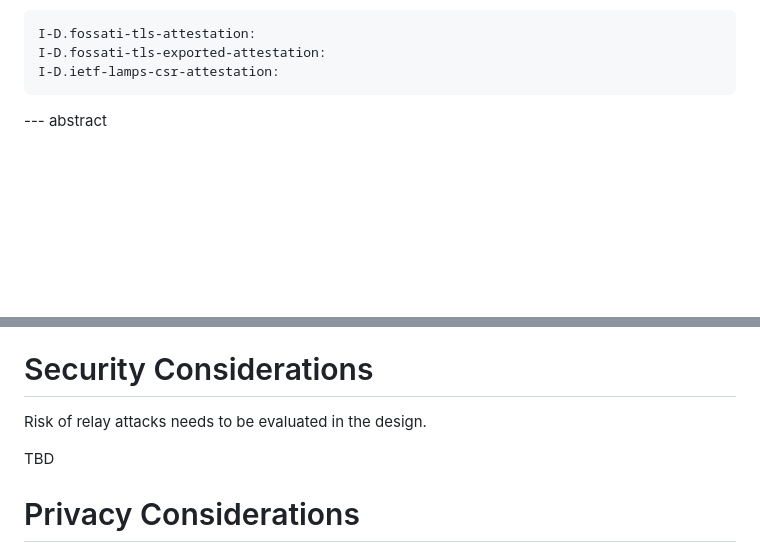
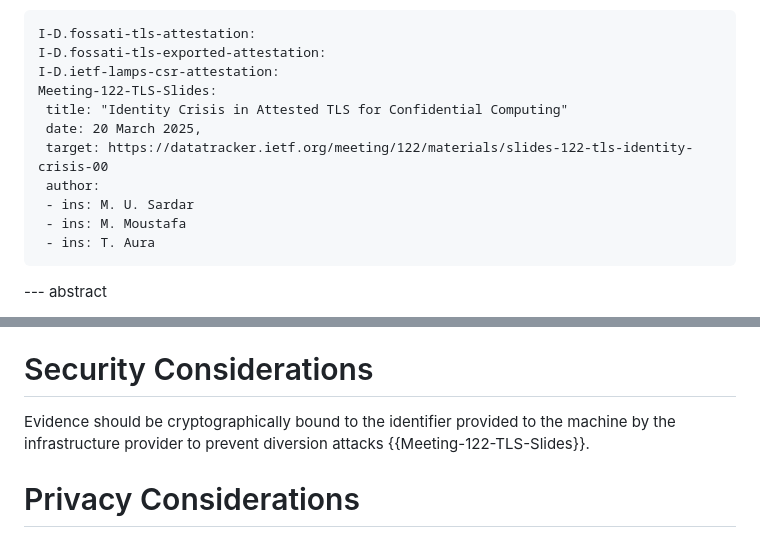
Before and after one commit to ietf-rats/draft-xia-rats-key-negotiation-integration, a Markdown page: draft-xia-rats-key-negotiation-integration.md, 2 parts joined by grey strips. Drawn GitHub-style; blank space fills up the shorter version.

Commit message:
Security considerations

```diff
--- a/draft-xia-rats-key-negotiation-integration.md
+++ b/draft-xia-rats-key-negotiation-integration.md
@@ -53,6 +53,14 @@ informative:
     I-D.fossati-tls-attestation:
     I-D.fossati-tls-exported-attestation:
     I-D.ietf-lamps-csr-attestation:
+    Meeting-122-TLS-Slides:
+     title: "Identity Crisis in Attested TLS for Confidential Computing"
+     date: 20 March 2025,
+     target: https://datatracker.ietf.org/meeting/122/materials/slides-122-tls-identity-crisis-00
+     author:
+     - ins: M. U. Sardar
+     - ins: M. Moustafa
+     - ins: T. Aura
 
 --- abstract
 
@@ -178,9 +186,7 @@ TBD
 
 # Security Considerations
 
-Risk of relay attacks needs to be evaluated in the design.
-
-TBD
+Evidence should be cryptographically bound to the identifier provided to the machine by the infrastructure provider to prevent diversion attacks {{Meeting-122-TLS-Slides}}.
 
 # Privacy Considerations
 
```
